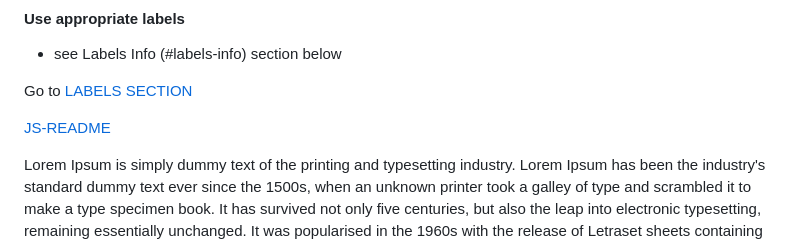
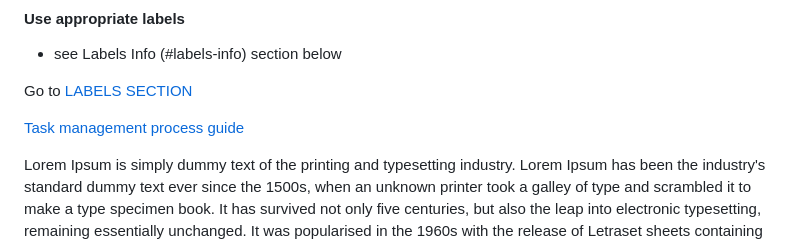
Before and after one commit to PetkovBG/JS-Advanced, a Markdown page: README.md, the part around the change. GitHub-like rendering.

```diff
--- a/README.md
+++ b/README.md
@@ -5,7 +5,7 @@
 
 Go to [LABELS SECTION](#labels-info)
 
-[JS-README](https://github.com/PetkovBG/netflix-landing-page/blob/main/README.md)
+[Task management process guide](https://github.com/PetkovBG/netflix-landing-page/blob/main/README.md)
 
 Lorem Ipsum is simply dummy text of the printing and typesetting industry. Lorem Ipsum has been the industry's standard dummy text ever since the 1500s, when an unknown printer took a galley of type and scrambled it to make a type specimen book. It has survived not only five centuries, but also the leap into electronic typesetting, remaining essentially unchanged. It was popularised in the 1960s with the release of Letraset sheets containing Lorem Ipsum passages, and more recently with desktop publishing software like Aldus PageMaker including versions of Lorem Ipsum.Lorem Ipsum is simply dummy text of the printing and typesetting industry. Lorem Ipsum has been the industry's standard dummy text ever since the 1500s, when an unknown printer took a galley of type and scrambled it to make a type specimen book. It has survived not only five centuries, but also the leap into electronic typesetting, remaining essentially unchanged. It was popularised in the 1960s with the release of Letraset sheets containing Lorem Ipsum passages, and more recently with desktop publishing software like Aldus PageMaker including versions of Lorem Ipsum.
 
```
